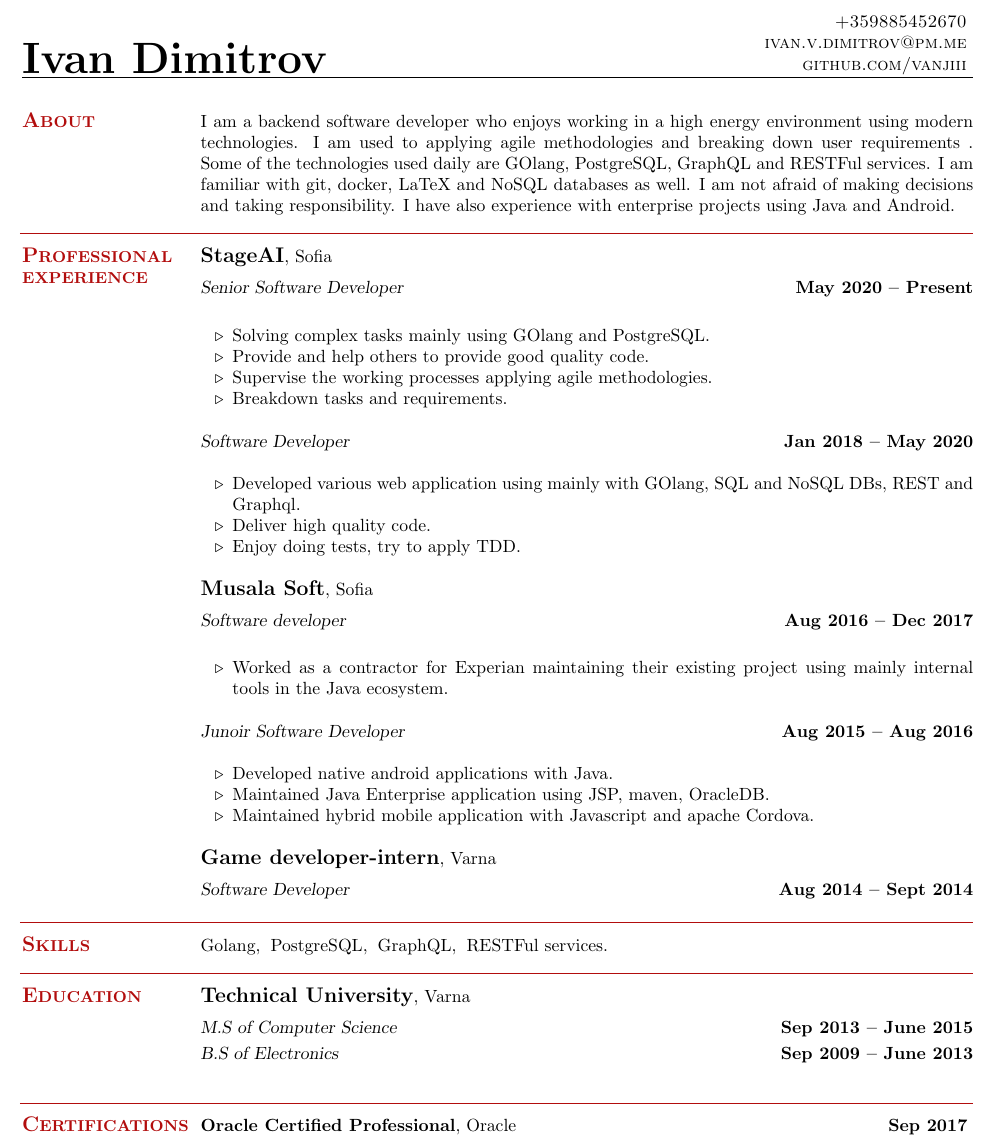
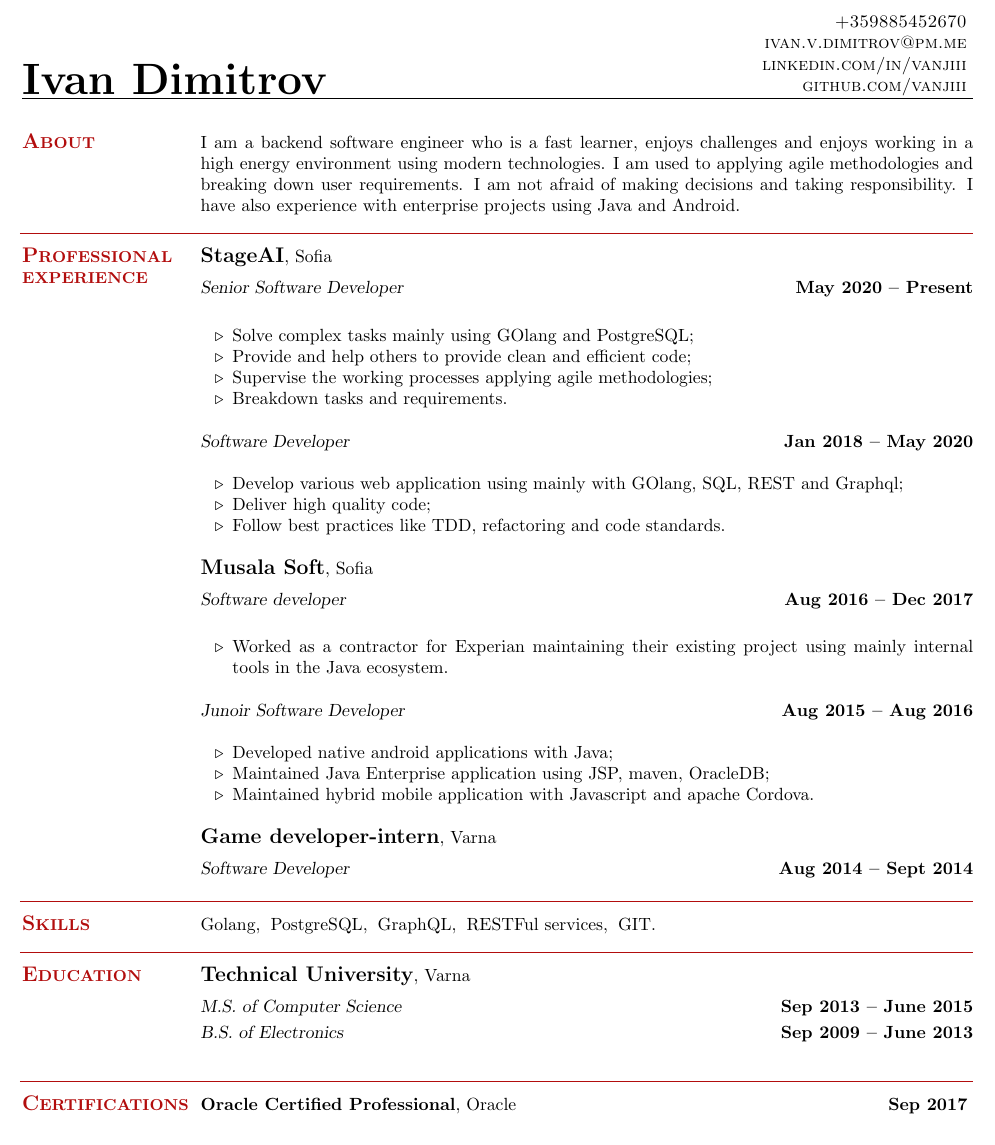
Before and after one commit to vanjiii/resume, a LaTeX CV (resume.tex): part of the page, cut so that both start at the same text. Compiled offline with pdfLaTeX.

Commit message:
improve a bit

```diff
--- a/resume.tex
+++ b/resume.tex
@@ -22,6 +22,7 @@
     \sc
     \hfill +359885452670		\vspace{0mm}\\\vspace{0mm}%
     \hfill ivan.v.dimitrov@pm.me        \vspace{0mm}\\\vspace{0mm}%
+    \hfill linkedin.com/in/vanjiii      \vspace{0mm}\\\vspace{0mm}%
     \hfill github.com/vanjiii		\vspace{0mm}\\\vspace{-10mm}%
 }
 
@@ -32,14 +33,12 @@
 % Interests
 \section{\mysidestyle\textbf{\large{A}\small{BOUT}}}
 
-    I am a backend software developer who enjoys working in a high
-    energy environment using modern technologies. I am used to
-    applying agile methodologies and breaking down user requirements \iffalse into
-    tasks, teaching junior developers \fi . Some of the technologies used
-    daily are GOlang, PostgreSQL, GraphQL and RESTFul services. I am
-    familiar with git, docker, LaTeX and NoSQL databases as well. I am
-    not afraid of making decisions and taking responsibility. I have
-    also experience with enterprise projects using Java and Android.
+    I am a backend software engineer who is a fast learner, enjoys
+    challenges and enjoys working in a high energy environment using
+    modern technologies. I am used to applying agile methodologies and
+    breaking down user requirements. I am not afraid of making
+    decisions and taking responsibility. I have also experience with
+    enterprise projects using Java and Android.
 
 \sectionline%
 
@@ -50,22 +49,18 @@
     \textbf{\listing{StageAI}}, Sofia \vspace{2mm}\\\vspace{1mm}%
     \textsl{Senior Software Developer} \hfill \textbf{May 2020 {--} Present}\\
     \begin{list2}
-        \item Solving complex tasks mainly using GOlang and PostgreSQL.\@
-        \item Provide and help others to provide good quality code.
-          \iffalse
-        \item Helping and teaching juniors colleagues.
-          \fi
-	\item Supervise the working processes applying agile methodologies.
+        \item Solve complex tasks mainly using GOlang and PostgreSQL;\@
+        \item Provide and help others to provide clean and efficient code;
+	\item Supervise the working processes applying agile methodologies;
         \item Breakdown tasks and requirements.
-
     \end{list2}
 
     \textsl{Software Developer} \hfill \textbf{Jan 2018 {--} May 2020}\\
     \begin{list2}
-        \item Developed various web application using mainly with
-          GOlang, SQL and NoSQL DBs, REST and Graphql.
-	\item Deliver high quality code.\@
-          \item Enjoy doing tests, try to apply TDD.\@
+        \item Develop various web application using mainly with
+          GOlang, SQL, REST and Graphql;
+	\item Deliver high quality code;\@
+        \item Follow best practices like TDD, refactoring and code standards.\@
     \end{list2}
 
     \textbf{\listing{Musala Soft}}, Sofia \vspace{2mm}\\\vspace{1mm}%
@@ -78,8 +73,8 @@
 
     \textsl{Junoir Software Developer} \hfill \textbf{Aug 2015 {--} Aug 2016}\\
     \begin{list2}
-        \item Developed native android applications with Java.
-	\item Maintained Java Enterprise application using JSP, maven, OracleDB.\@
+        \item Developed native android applications with Java;
+	\item Maintained Java Enterprise application using JSP, maven, OracleDB;\@
         \item Maintained hybrid mobile application with Javascript and apache Cordova.
     \end{list2}
 
@@ -93,7 +88,7 @@
     % Computer Skills
     \section{\mysidestyle\textbf{\large{S}\small{KILLS}}}
 
-    Golang,\hspace{2mm}PostgreSQL,\hspace{2mm}GraphQL,\hspace{2mm}RESTFul services.
+    Golang,\hspace{2mm}PostgreSQL,\hspace{2mm}GraphQL,\hspace{2mm}RESTFul services,\hspace{2mm}GIT.\@
 
 \sectionline%
 
@@ -102,8 +97,8 @@
     \section{\mysidestyle\textbf{\large{E}\small{DUCATION}}}
 
     \textbf{\listing{Technical University}}, Varna \vspace{2mm}\\\vspace{1mm}%
-    \textsl{M.S of Computer Science} \hfill \textbf{ Sep 2013 {--} June 2015}\\
-    \textsl{B.S of Electronics} \hfill \textbf{ Sep 2009 {--} June 2013}\\
+    \textsl{M.S. of Computer Science} \hfill \textbf{ Sep 2013 {--} June 2015}\\
+    \textsl{B.S. of Electronics} \hfill \textbf{ Sep 2009 {--} June 2013}\\
 
 \sectionline%
 
```
Also changed, not shown: resume.pdf.
